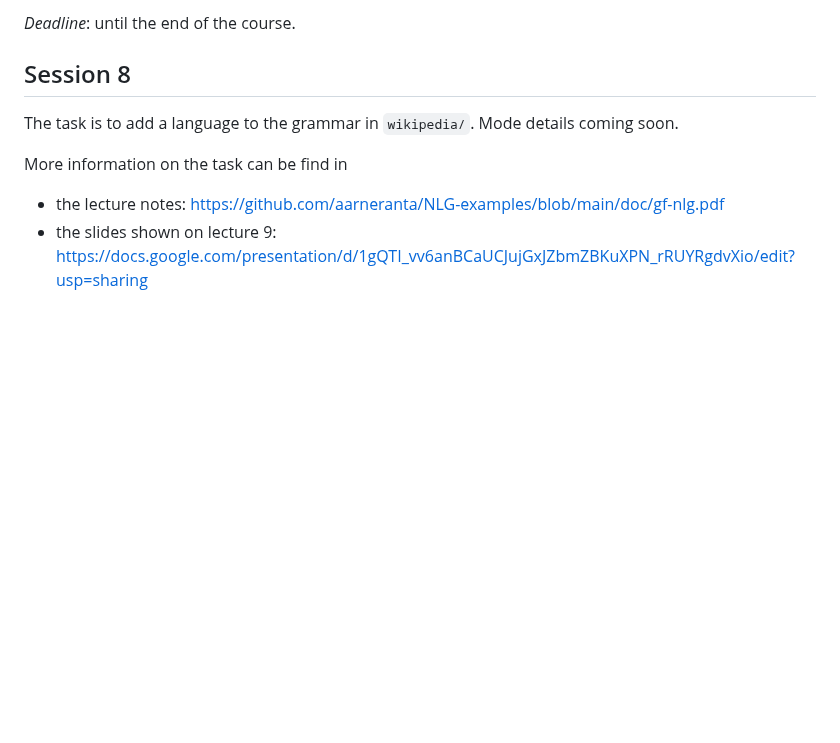
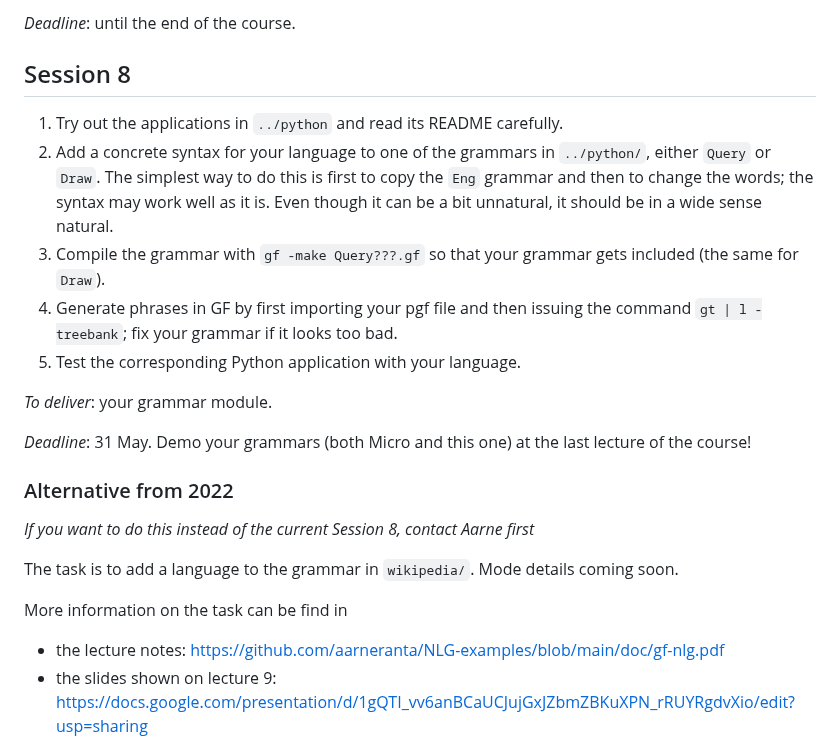
Before and after one commit to GrammaticalFramework/comp-syntax-gu-mlt, a Markdown page: lab2/README.md, the part around the change. Drawn GitHub-style; blank space fills up the shorter version.

Commit message:
new task 8 in lab2

```diff
--- a/lab2/README.md
+++ b/lab2/README.md
@@ -29,6 +29,29 @@ The abstract syntax is given in the subdirectory grammars/abstract/
 *Deadline*: until the end of the course.
 
 ## Session 8
+
+1. Try out the applications in `../python` and read its README carefully.
+2. Add a concrete syntax for your language to one of the grammars
+in `../python/`, either `Query` or `Draw`.
+The simplest way to do this
+is first to copy the `Eng` grammar and then to change the words; the
+syntax may work well as it is. Even though it can be a bit unnatural,
+it should be in a wide sense natural.
+3. Compile the grammar with `gf -make Query???.gf` so that your grammar
+gets included (the same for `Draw`).
+4. Generate phrases in GF by first importing your pgf file and then
+   issuing the command `gt | l -treebank`; fix your grammar if it looks
+   too bad.
+5. Test the corresponding Python application with your language.
+
+*To deliver*: your grammar module.
+
+*Deadline*: 31 May. Demo your grammars (both Micro and this one) at
+ the last lecture of the course!
+
+### Alternative from 2022
+
+*If you want to do this instead of the current Session 8, contact Aarne first*
 
 The task is to add a language to the grammar in `wikipedia/`. Mode details coming soon.
 
```
